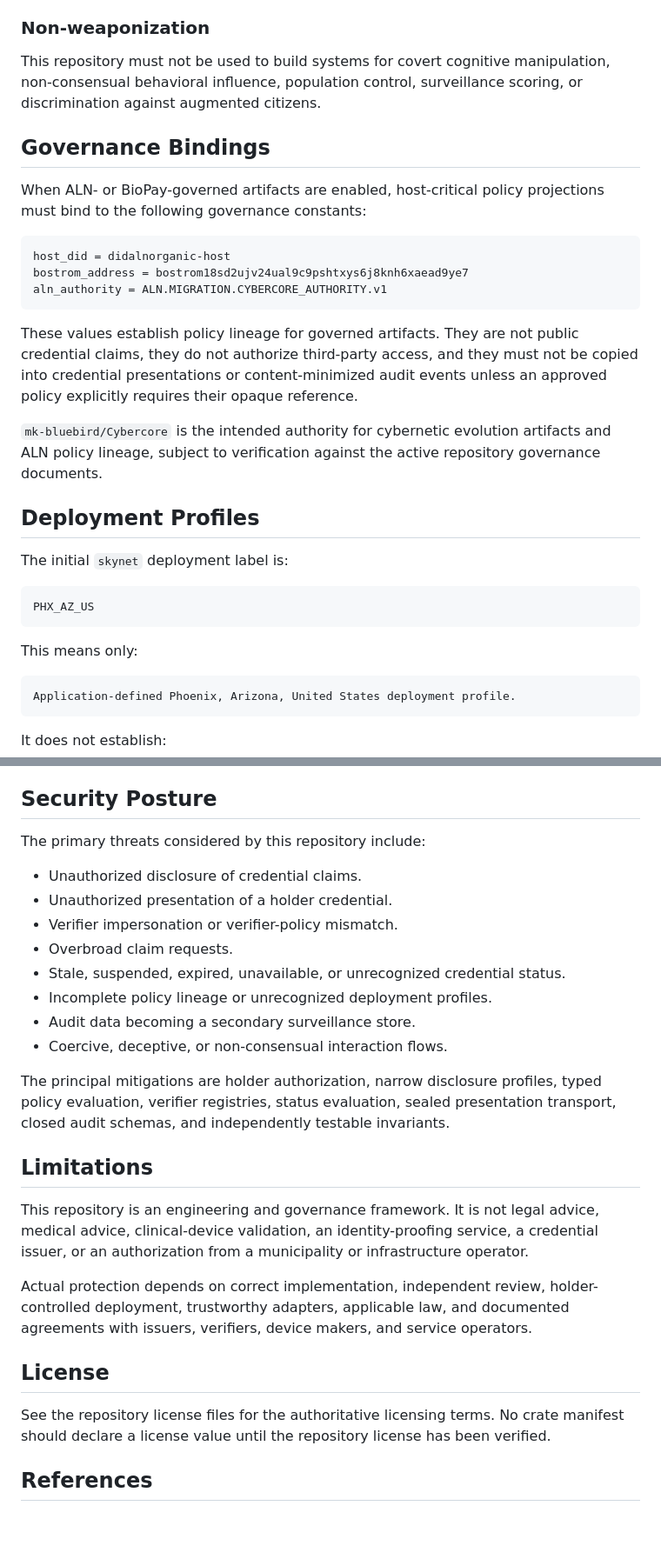
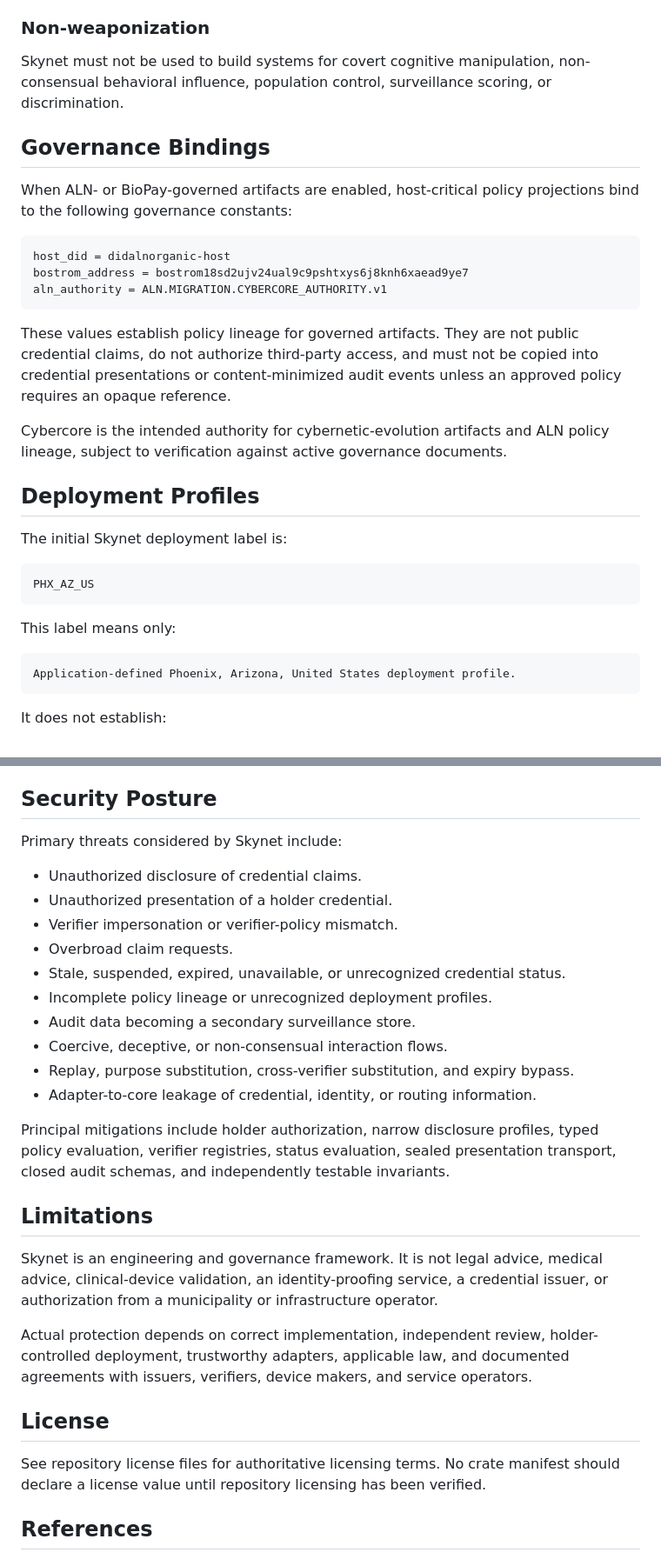
Before and after one commit to mk-bluebird/Augmented-Citizen, a Markdown page: README.md, 2 parts joined by grey strips. Shown at 87% size. Drawn GitHub-style; blank space fills up the shorter version.

````diff
--- a/README.md
+++ b/README.md
@@ -137,14 +137,14 @@ switches, and non-consensual behavior-control mechanisms are prohibited.
 
 ### Non-weaponization
 
-This repository must not be used to build systems for covert cognitive
-manipulation, non-consensual behavioral influence, population control,
-surveillance scoring, or discrimination against augmented citizens.
+Skynet must not be used to build systems for covert cognitive manipulation,
+non-consensual behavioral influence, population control, surveillance scoring,
+or discrimination.
 
 ## Governance Bindings
 
 When ALN- or BioPay-governed artifacts are enabled, host-critical policy
-projections must bind to the following governance constants:
+projections bind to the following governance constants:
 
 ```text
 host_did = didalnorganic-host
@@ -153,23 +153,22 @@ aln_authority = ALN.MIGRATION.CYBERCORE_AUTHORITY.v1
 ```
 
 These values establish policy lineage for governed artifacts. They are not
-public credential claims, they do not authorize third-party access, and they
-must not be copied into credential presentations or content-minimized audit
-events unless an approved policy explicitly requires their opaque reference.
+public credential claims, do not authorize third-party access, and must not be
+copied into credential presentations or content-minimized audit events unless
+an approved policy requires an opaque reference.
 
-`mk-bluebird/Cybercore` is the intended authority for cybernetic evolution
-artifacts and ALN policy lineage, subject to verification against the active
-repository governance documents.
+Cybercore is the intended authority for cybernetic-evolution artifacts and ALN
+policy lineage, subject to verification against active governance documents.
 
 ## Deployment Profiles
 
-The initial `skynet` deployment label is:
+The initial Skynet deployment label is:
 
 ```text
 PHX_AZ_US
 ```
 
-This means only:
+This label means only:
 
 ```text
 Application-defined Phoenix, Arizona, United States deployment profile.
@@ -293,7 +311,7 @@ Contributions must not:
 
 ## Security Posture
 
-The primary threats considered by this repository include:
+Primary threats considered by Skynet include:
 
 - Unauthorized disclosure of credential claims.
 - Unauthorized presentation of a holder credential.
@@ -303,18 +321,20 @@ The primary threats considered by this repository include:
 - Incomplete policy lineage or unrecognized deployment profiles.
 - Audit data becoming a secondary surveillance store.
 - Coercive, deceptive, or non-consensual interaction flows.
+- Replay, purpose substitution, cross-verifier substitution, and expiry bypass.
+- Adapter-to-core leakage of credential, identity, or routing information.
 
-The principal mitigations are holder authorization, narrow disclosure profiles,
+Principal mitigations include holder authorization, narrow disclosure profiles,
 typed policy evaluation, verifier registries, status evaluation, sealed
 presentation transport, closed audit schemas, and independently testable
 invariants.
 
 ## Limitations
 
-This repository is an engineering and governance framework. It is not legal
-advice, medical advice, clinical-device validation, an identity-proofing
-service, a credential issuer, or an authorization from a municipality or
-infrastructure operator.
+Skynet is an engineering and governance framework. It is not legal advice,
+medical advice, clinical-device validation, an identity-proofing service, a
+credential issuer, or authorization from a municipality or infrastructure
+operator.
 
 Actual protection depends on correct implementation, independent review,
 holder-controlled deployment, trustworthy adapters, applicable law, and
@@ -323,8 +343,8 @@ operators.
 
 ## License
 
-See the repository license files for the authoritative licensing terms. No crate
-manifest should declare a license value until the repository license has been
+See repository license files for authoritative licensing terms. No crate
+manifest should declare a license value until repository licensing has been
 verified.
 
 ## References
````
Also changed, not shown: other parts of README.md (+75 -56 lines).
